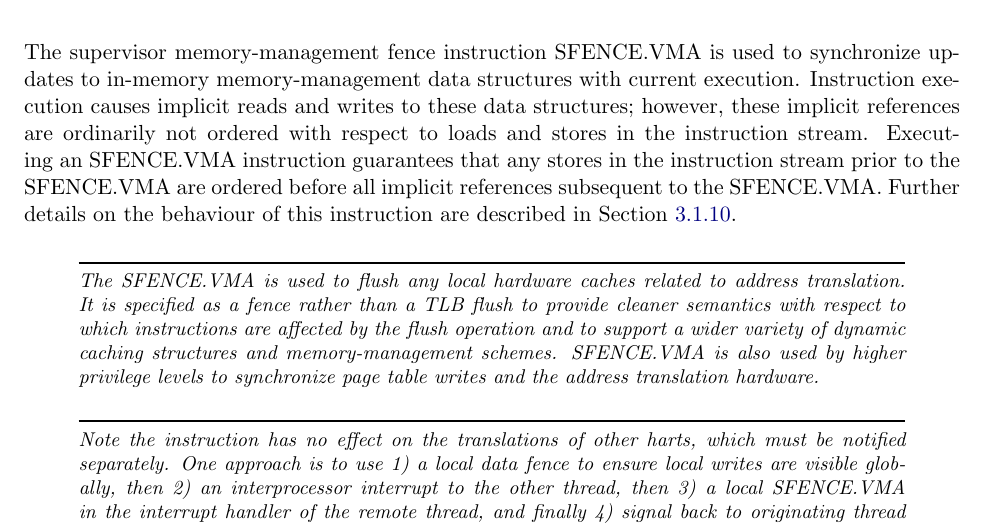
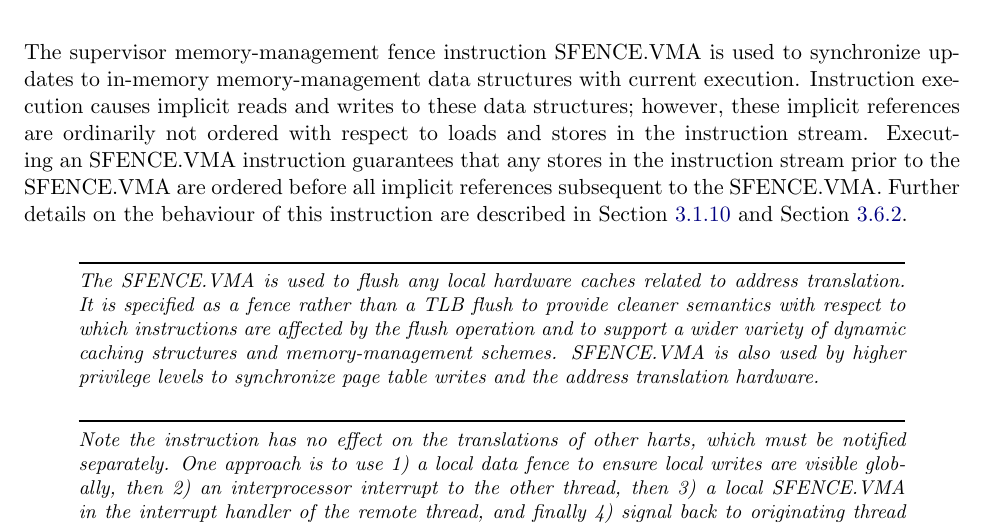
Before and after one commit to riscv/riscv-isa-manual, a LaTeX thesis (src/riscv-privileged.tex, which reads src/supervisor.tex): part of page 75 of 111, cut so that both start at the same text. Compiled offline with pdfLaTeX.

Commit message:
Added a ref in SFENCE.VMA paragraph (PMP synchronization)

```diff
--- a/src/supervisor.tex
+++ b/src/supervisor.tex
@@ -914,7 +914,7 @@ ordered with respect to loads and stores in the instruction stream.  Executing
 an SFENCE.VMA instruction guarantees that any stores in the instruction stream
 prior to the SFENCE.VMA are ordered before all implicit references subsequent
 to the SFENCE.VMA. Further details on the behaviour of this instruction are
-described in Section~\ref{virt-control}.
+described in Section~\ref{virt-control} and Section~\ref{pmp-vmem}.
 
 \begin{commentary}
 The SFENCE.VMA is used to flush any local hardware caches related to
```
Also changed, not shown: src/machine.tex (+1 -0 lines).
